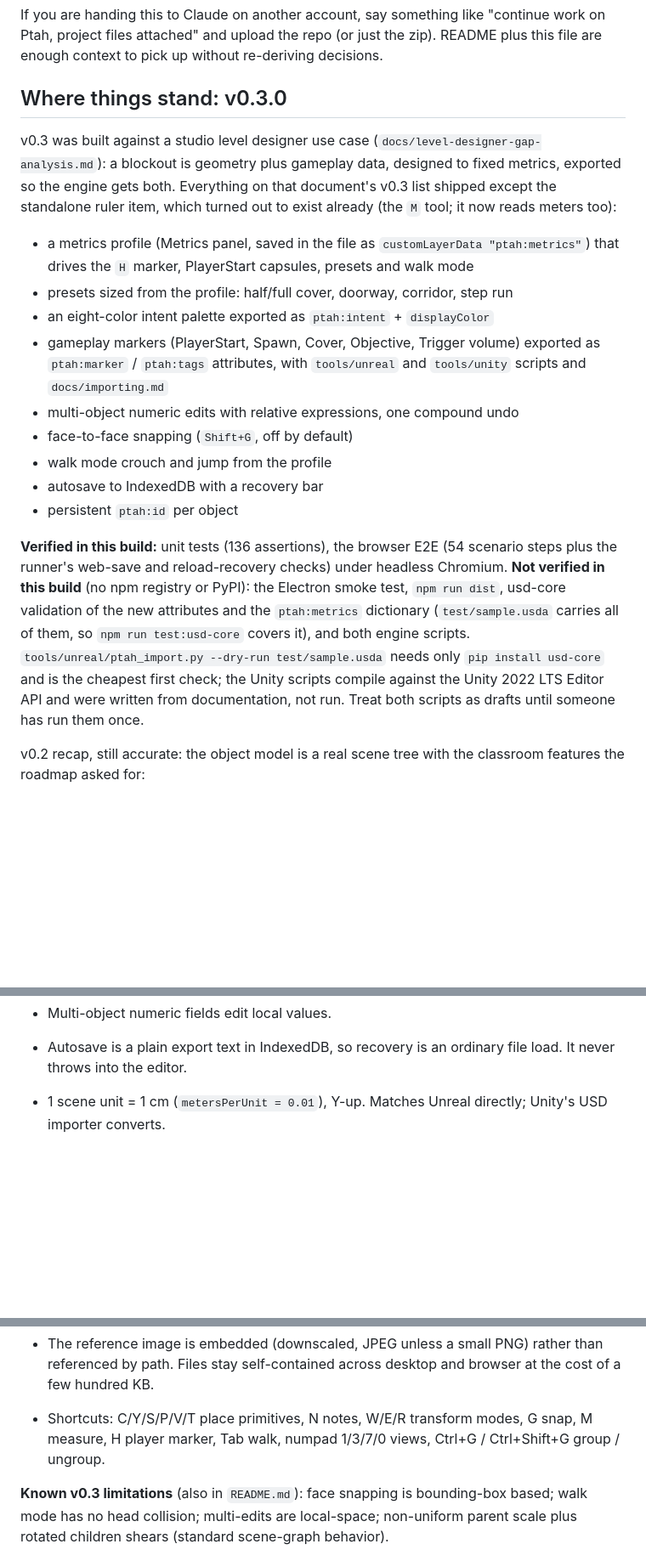
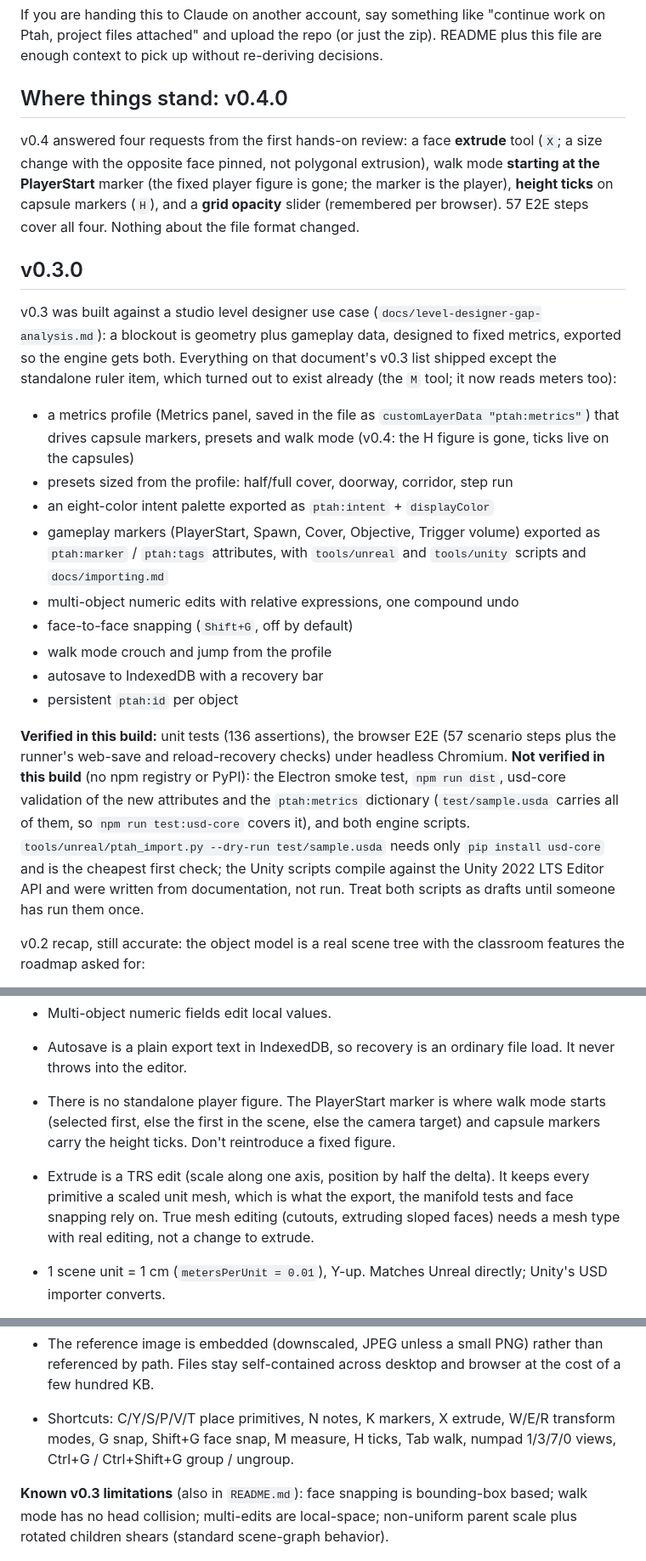
Before and after one commit to SMUGSterling/Ptah, a Markdown page: HANDOFF.md, 3 parts joined by grey strips. Shown at 85% size. Drawn GitHub-style; blank space fills up the shorter version.

```diff
--- a/HANDOFF.md
+++ b/HANDOFF.md
@@ -34,11 +34,15 @@ docs/                 importing.md (engine notes), level-designer-gap-analysis.m
 
 If you are handing this to Claude on another account, say something like "continue work on Ptah, project files attached" and upload the repo (or just the zip). README plus this file are enough context to pick up without re-deriving decisions.
 
-## Where things stand: v0.3.0
+## Where things stand: v0.4.0
+
+v0.4 answered four requests from the first hands-on review: a face **extrude** tool (`X`; a size change with the opposite face pinned, not polygonal extrusion), walk mode **starting at the PlayerStart** marker (the fixed player figure is gone; the marker is the player), **height ticks** on capsule markers (`H`), and a **grid opacity** slider (remembered per browser). 57 E2E steps cover all four. Nothing about the file format changed.
+
+## v0.3.0
 
 v0.3 was built against a studio level designer use case (`docs/level-designer-gap-analysis.md`): a blockout is geometry plus gameplay data, designed to fixed metrics, exported so the engine gets both. Everything on that document's v0.3 list shipped except the standalone ruler item, which turned out to exist already (the `M` tool; it now reads meters too):
 
-- a metrics profile (Metrics panel, saved in the file as `customLayerData "ptah:metrics"`) that drives the `H` marker, PlayerStart capsules, presets and walk mode
+- a metrics profile (Metrics panel, saved in the file as `customLayerData "ptah:metrics"`) that drives capsule markers, presets and walk mode (v0.4: the H figure is gone, ticks live on the capsules)
 - presets sized from the profile: half/full cover, doorway, corridor, step run
 - an eight-color intent palette exported as `ptah:intent` + `displayColor`
 - gameplay markers (PlayerStart, Spawn, Cover, Objective, Trigger volume) exported as `ptah:marker` / `ptah:tags` attributes, with `tools/unreal` and `tools/unity` scripts and `docs/importing.md`
@@ -48,7 +52,7 @@ v0.3 was built against a studio level designer use case (`docs/level-designer-ga
 - autosave to IndexedDB with a recovery bar
 - persistent `ptah:id` per object
 
-**Verified in this build:** unit tests (136 assertions), the browser E2E (54 scenario steps plus the runner's web-save and reload-recovery checks) under headless Chromium. **Not verified in this build** (no npm registry or PyPI): the Electron smoke test, `npm run dist`, usd-core validation of the new attributes and the `ptah:metrics` dictionary (`test/sample.usda` carries all of them, so `npm run test:usd-core` covers it), and both engine scripts. `tools/unreal/ptah_import.py --dry-run test/sample.usda` needs only `pip install usd-core` and is the cheapest first check; the Unity scripts compile against the Unity 2022 LTS Editor API and were written from documentation, not run. Treat both scripts as drafts until someone has run them once.
+**Verified in this build:** unit tests (136 assertions), the browser E2E (57 scenario steps plus the runner's web-save and reload-recovery checks) under headless Chromium. **Not verified in this build** (no npm registry or PyPI): the Electron smoke test, `npm run dist`, usd-core validation of the new attributes and the `ptah:metrics` dictionary (`test/sample.usda` carries all of them, so `npm run test:usd-core` covers it), and both engine scripts. `tools/unreal/ptah_import.py --dry-run test/sample.usda` needs only `pip install usd-core` and is the cheapest first check; the Unity scripts compile against the Unity 2022 LTS Editor API and were written from documentation, not run. Treat both scripts as drafts until someone has run them once.
 
 v0.2 recap, still accurate: the object model is a real scene tree with the classroom features the roadmap asked for:
 
@@ -72,6 +76,8 @@ v0.2's own verification notes are in the 0.2.0 section of `CHANGELOG.md`; its th
 - Face snapping uses world AABBs and is off by default; it snaps each axis independently.
 - Multi-object numeric fields edit local values.
 - Autosave is a plain export text in IndexedDB, so recovery is an ordinary file load. It never throws into the editor.
+- There is no standalone player figure. The PlayerStart marker is where walk mode starts (selected first, else the first in the scene, else the camera target) and capsule markers carry the height ticks. Don't reintroduce a fixed figure.
+- Extrude is a TRS edit (scale along one axis, position by half the delta). It keeps every primitive a scaled unit mesh, which is what the export, the manifold tests and face snapping rely on. True mesh editing (cutouts, extruding sloped faces) needs a mesh type with real editing, not a change to extrude.
 
 - 1 scene unit = 1 cm (`metersPerUnit = 0.01`), Y-up. Matches Unreal directly; Unity's USD importer converts.
 - Rotation is USD/Maya `rotateXYZ` (X first) everywhere: every node has three.js Euler order `'ZYX'`. v0.1 used three's default `'XYZ'` and wrote those angles as `rotateXYZ`, which is a different rotation for compound angles. Do not change the order back; the unit tests and the usd-core fixture will fail if anyone does.
@@ -81,7 +87,7 @@ v0.2's own verification notes are in the 0.2.0 section of `CHANGELOG.md`; its th
 - Every structural operation returns an undo command; multi-object operations are compounds. Keep that pattern.
 - Helper visuals (note pins and labels, group markers) sit under their node for picking and visibility but get an exact world-aligned matrix each frame so they never inherit rotation or scale. Anything new that must keep a constant on-screen size should use `markHelper()`.
 - The reference image is embedded (downscaled, JPEG unless a small PNG) rather than referenced by path. Files stay self-contained across desktop and browser at the cost of a few hundred KB.
-- Shortcuts: C/Y/S/P/V/T place primitives, N notes, W/E/R transform modes, G snap, M measure, H player marker, Tab walk, numpad 1/3/7/0 views, Ctrl+G / Ctrl+Shift+G group / ungroup.
+- Shortcuts: C/Y/S/P/V/T place primitives, N notes, K markers, X extrude, W/E/R transform modes, G snap, Shift+G face snap, M measure, H ticks, Tab walk, numpad 1/3/7/0 views, Ctrl+G / Ctrl+Shift+G group / ungroup.
 
 **Known v0.3 limitations** (also in `README.md`): face snapping is bounding-box based; walk mode has no head collision; multi-edits are local-space; non-uniform parent scale plus rotated children shears (standard scene-graph behavior).
 
```
Also changed, not shown: CHANGELOG.md (+11 -0 lines), README.md (+11 -7 lines), docs/editor.png, docs/walk.png, 8 other files.
